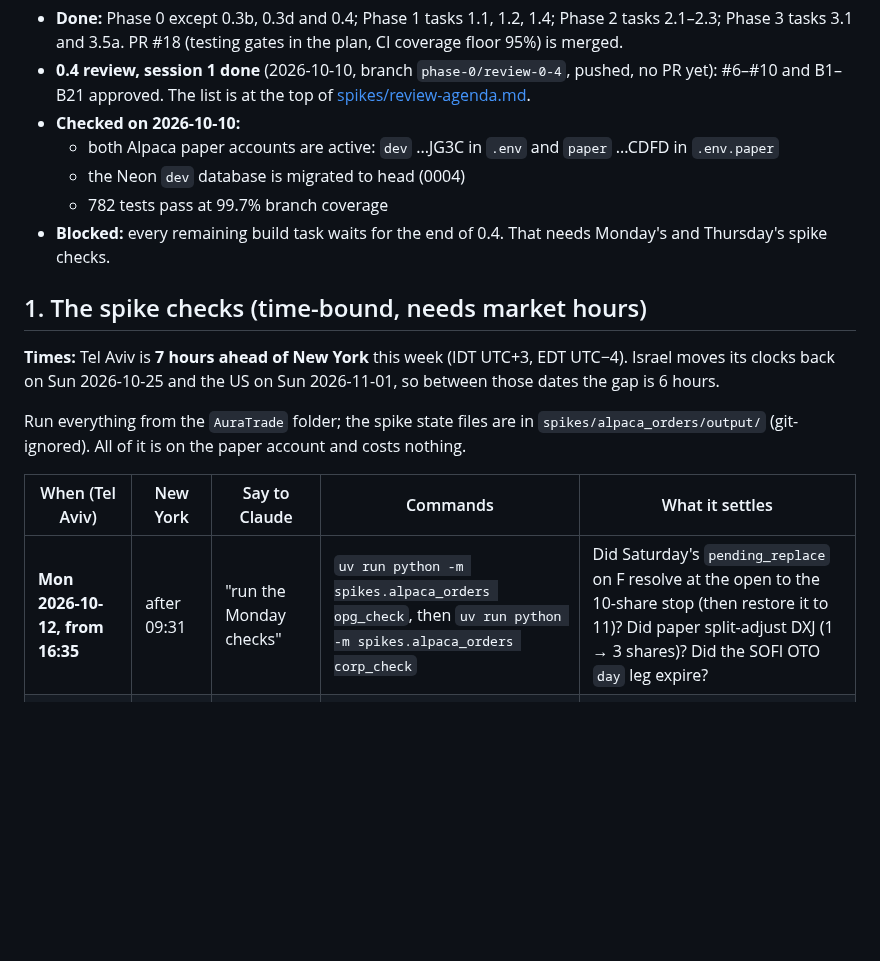
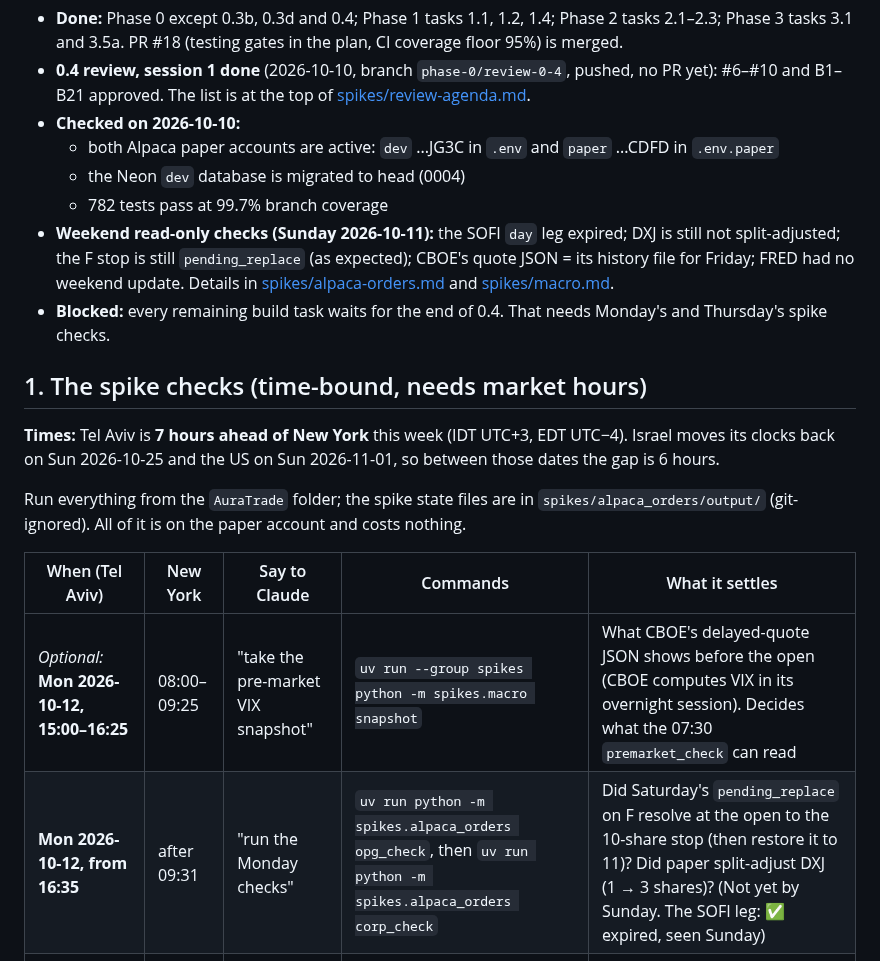
Before and after one commit to Dima252/AuraTrade, a Markdown page: docs/next-steps.md, the part around the change. Drawn GitHub-style; blank space fills up the shorter version.

```diff
--- a/docs/next-steps.md
+++ b/docs/next-steps.md
@@ -10,6 +10,7 @@ A handoff for the next session. The [progress tracker](execution-plan.md#progres
   - both Alpaca paper accounts are active: `dev` ...JG3C in `.env` and `paper` ...CDFD in `.env.paper`
   - the Neon `dev` database is migrated to head (0004)
   - 782 tests pass at 99.7% branch coverage
+- **Weekend read-only checks (Sunday 2026-10-11):** the SOFI `day` leg expired; DXJ is still not split-adjusted; the F stop is still `pending_replace` (as expected); CBOE's quote JSON = its history file for Friday; FRED had no weekend update. Details in [spikes/alpaca-orders.md](spikes/alpaca-orders.md) and [spikes/macro.md](spikes/macro.md).
 - **Blocked:** every remaining build task waits for the end of 0.4. That needs Monday's and Thursday's spike checks.
 
 ## 1. The spike checks (time-bound, needs market hours)
@@ -20,7 +21,8 @@ Run everything from the `AuraTrade` folder; the spike state files are in `spikes
 
 | When (Tel Aviv) | New York | Say to Claude | Commands | What it settles |
 |---|---|---|---|---|
-| **Mon 2026-10-12, from 16:35** | after 09:31 | "run the Monday checks" | `uv run python -m spikes.alpaca_orders opg_check`, then `uv run python -m spikes.alpaca_orders corp_check` | Did Saturday's `pending_replace` on F resolve at the open to the 10-share stop (then restore it to 11)? Did paper split-adjust DXJ (1 → 3 shares)? Did the SOFI OTO `day` leg expire? |
+| *Optional:* **Mon 2026-10-12, 15:00–16:25** | 08:00–09:25 | "take the pre-market VIX snapshot" | `uv run --group spikes python -m spikes.macro snapshot` | What CBOE's delayed-quote JSON shows before the open (CBOE computes VIX in its overnight session). Decides what the 07:30 `premarket_check` can read |
+| **Mon 2026-10-12, from 16:35** | after 09:31 | "run the Monday checks" | `uv run python -m spikes.alpaca_orders opg_check`, then `uv run python -m spikes.alpaca_orders corp_check` | Did Saturday's `pending_replace` on F resolve at the open to the 10-share stop (then restore it to 11)? Did paper split-adjust DXJ (1 → 3 shares)? (Not yet by Sunday. The SOFI leg: ✅ expired, seen Sunday) |
 | **Mon 2026-10-12, start by 22:50**, runs until **05:15 Tue** | 15:50–22:15 | "start the VIX watch" | `uv run --group spikes python -m spikes.macro poll --until 22:15 --every 120` (in the background) | When CBOE's delayed-quote JSON has the final close, when each CBOE CSV and FRED update, and whether the JSON value equals the CSV row. Finishes **0.3d** and decides **#5** |
 | **Thu 2026-10-15, from 16:35** | after 09:31 | "run the Thursday checks" | `uv run python -m spikes.alpaca_orders corp_check`, then `uv run python -m spikes.alpaca_orders cleanup --flatten` | Was the QDTE GTC stop ($25.05) lowered by the dividend (FINRA 5330)? Then close the paper positions (F, QDTE, DXJ, SOFI) and cancel the `spk-` orders. Finishes **0.3b** and decides **#1–4** |
 
```
Also changed, not shown: docs/spikes/alpaca-orders.md (+10 -1 lines), docs/spikes/macro.md (+9 -0 lines).
